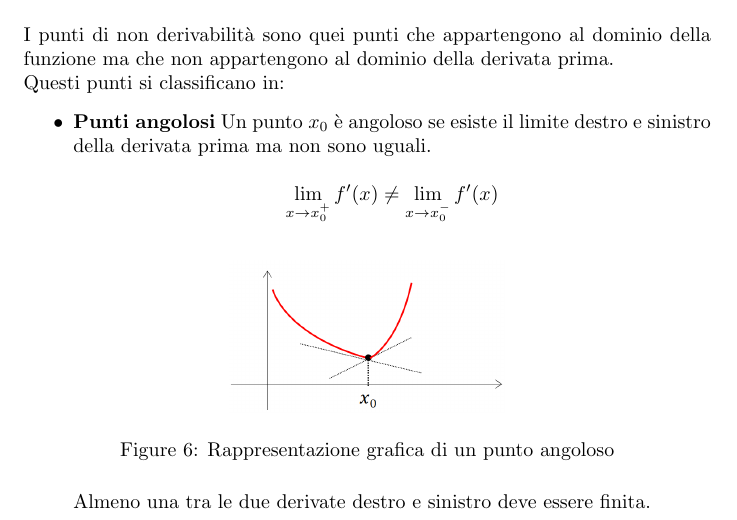
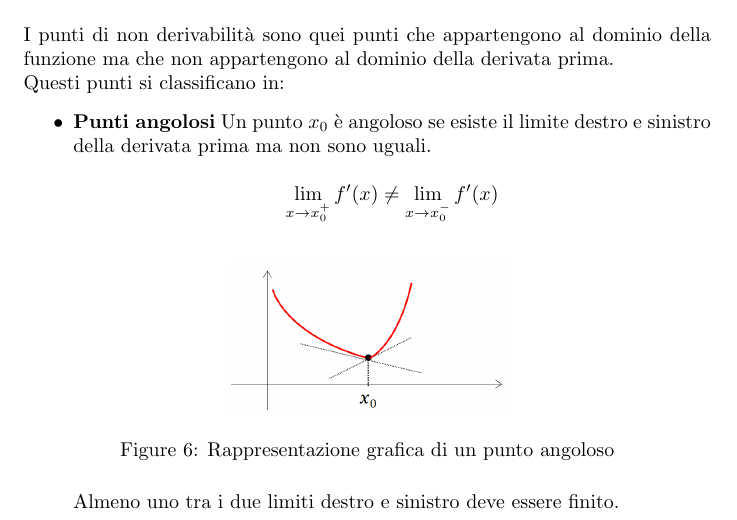
Before and after one commit to agostino-code/analisi, a LaTeX document (definizioni(part3).tex): part of page 4 of 8, cut so that both start at the same text. Compiled offline with pdfLaTeX.

Commit message:
Fix terminology and improve readability

```diff
--- a/definizioni(part3).tex
+++ b/definizioni(part3).tex
@@ -121,7 +121,7 @@ Questi punti si classificano in:
     \includegraphics[width=0.4\textwidth]{angoloso.png}
     \caption{Rappresentazione grafica di un punto angoloso}
 \end{figure}\\
-Almeno una tra le due derivate destro e sinistro deve essere finita.
+Almeno uno tra i due limiti destro e sinistro deve essere finito.
 \newpage
 \item \textbf{Punti di cuspide} Un punto $x_0$ è di cuspide se esiste il limite destro e sinistro della derivata prima non sono finiti e di segno opposto.\\
 \[
```
Also changed, not shown: Dominio.pdf (added), Grafici_funzioni_elementari.pdf (added), Grafici_trasformazioni_elementari.pdf (added), Segno_intersez_simmetrie.pdf (added), definizioni(part3).pdf.
